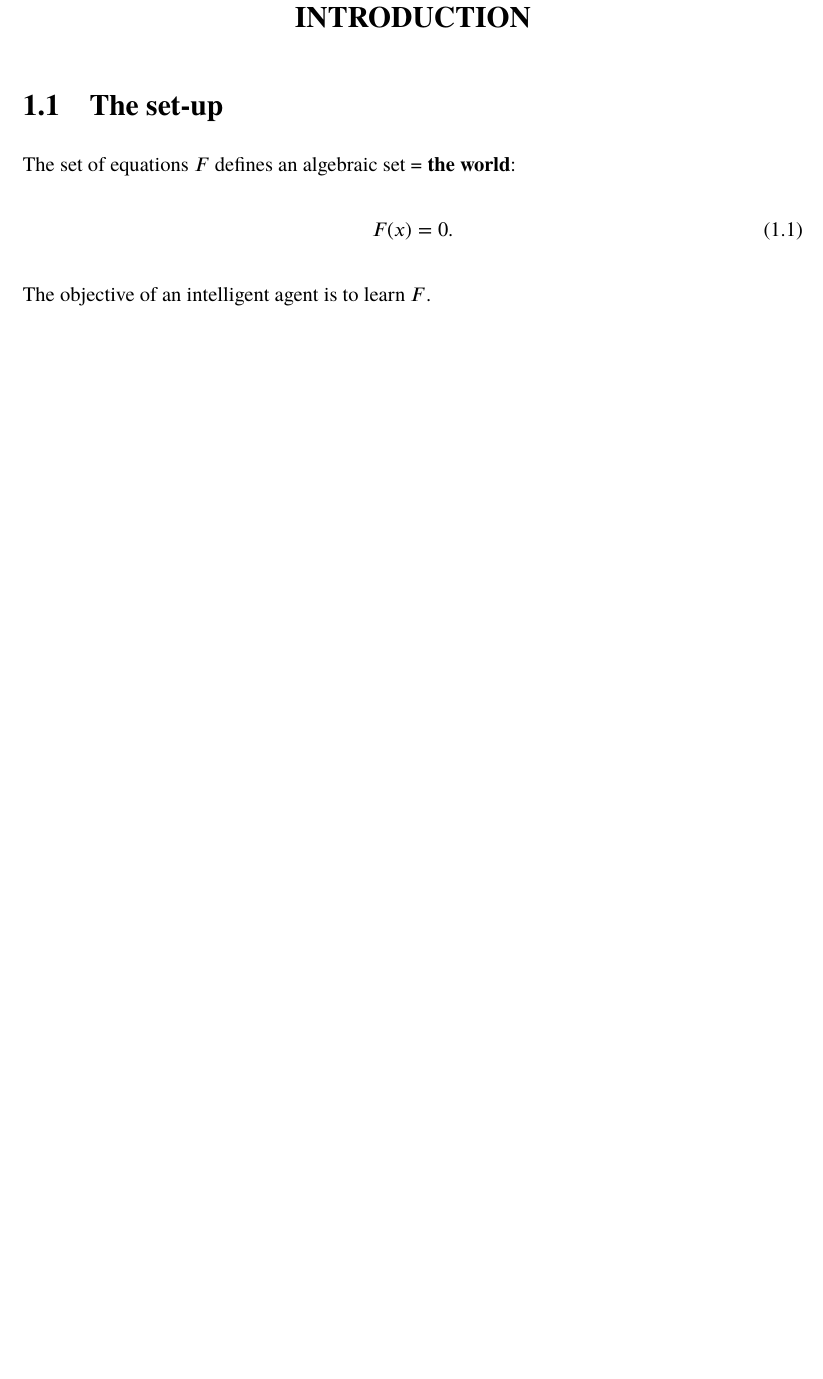
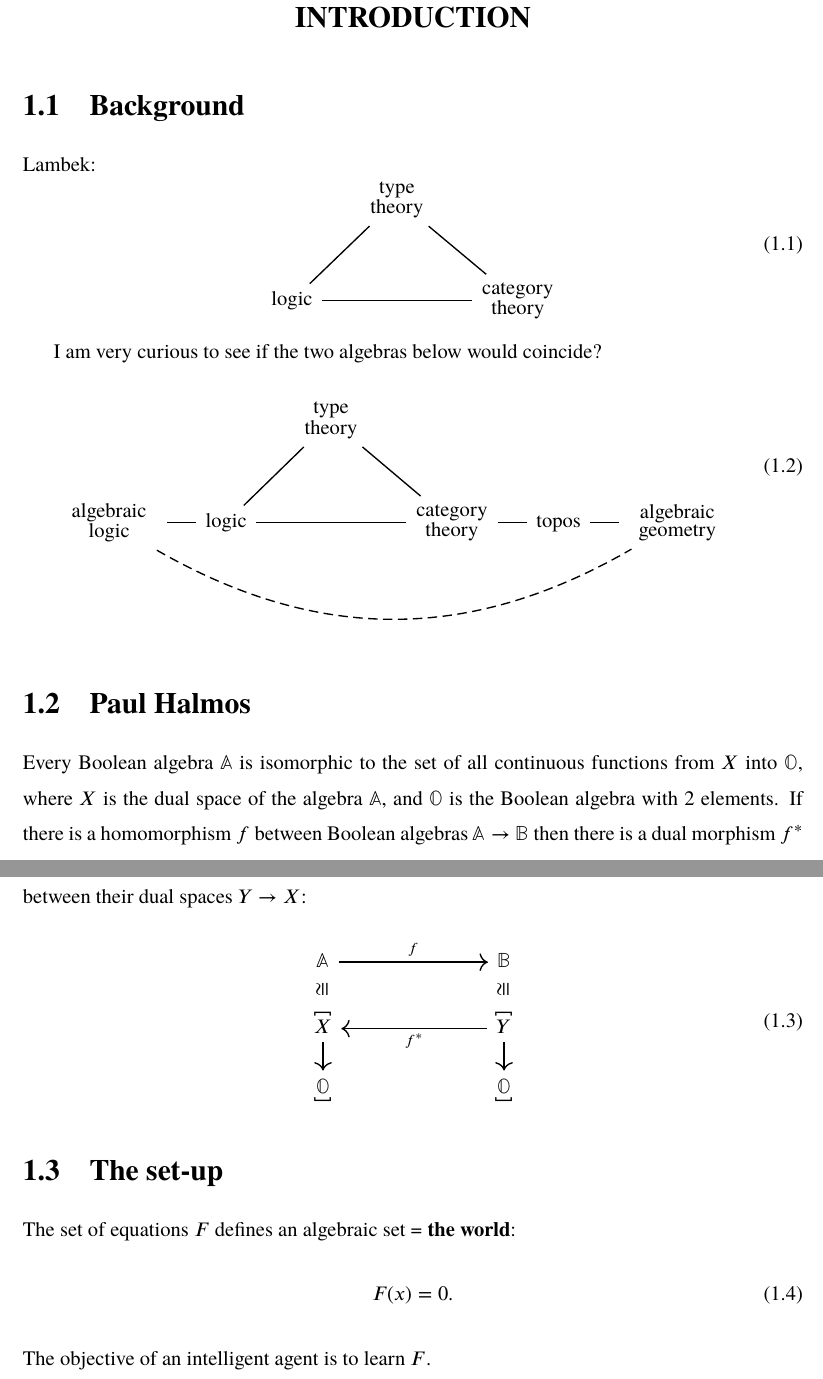
Before and after one commit to Cybernetic1/masters-thesis, a LaTeX thesis (mythesis.tex, which reads chapters/Ch_Introduction.tex): part of page 19 of 34 before the commit and two parts of pages 19 and 20 of 34 after it, the two joined at a grey line, cut so that both start at the same text, the shorter picture padded with empty space. Compiled offline with XeLaTeX; a missing font is replaced by an installed copy or a similar font.

Commit message:
Halmos' duality between Boolean algebra and Boolean spaces

```diff
--- a/chapters/Ch_Introduction.tex
+++ b/chapters/Ch_Introduction.tex
@@ -1,4 +1,33 @@
 \chapter{Introduction}\label{chap:introduction}
+
+\section{Background}
+
+Lambek:
+\begin{equation}
+\begin{tikzcd}[row sep=1cm, column sep=0.6cm]
+& \parbox{1.5cm}{\linespread{-0.5}\selectfont\centering type theory} \arrow[dl,dash] \arrow[dr,dash] & \\
+\mbox{logic} \arrow[rr,dash] & {} & \parbox{1.5cm}{\linespread{-0.5}\selectfont\centering category theory}
+\end{tikzcd}
+\end{equation}
+
+I am very curious to see if the two algebras below would coincide?
+\begin{equation}
+\begin{tikzcd}[row sep=1cm, column sep=0.6cm]
+ & & \parbox{1.5cm}{\linespread{-0.5}\selectfont\centering type theory} \arrow[dl,dash] \arrow[dr,dash] & & & \\
+\parbox{2cm}{\linespread{-0.5}\selectfont\centering algebraic logic} \arrow[rrrrr, dashed, dash, bend right] \arrow[r,dash] & \mbox{logic} \arrow[rr,dash] & {} & \parbox{1.5cm}{\linespread{-0.5}\selectfont\centering category theory} \arrow[r,dash] & \mbox{topos} \arrow[r,dash] & \parbox{2cm}{\linespread{-0.5}\selectfont\centering algebraic geometry}
+\end{tikzcd}
+\end{equation}
+
+\section{Paul Halmos}
+
+Every Boolean algebra $\mathbb{A}$ is isomorphic to the set of all continuous functions from $X$ into $\mathbb{O}$, where $X$ is the dual space of the algebra $\mathbb{A}$, and $\mathbb{O}$ is the Boolean algebra with 2 elements.  If there is a homomorphism $f$ between Boolean algebras $\mathbb{A} \rightarrow \mathbb{B}$ then there is a dual morphism $f^*$ between their dual spaces $Y \rightarrow X$:
+\begin{equation}
+\begin{tikzcd}[column sep=3cm, row sep=0.6cm]
+\mathbb{A} \arrow[r,"f"] \arrow[d,shift left=2,phantom,"\cong"{anchor=south,rotate=90}] & \mathbb{B} \arrow[d,shift left=2,phantom,"\cong"{anchor=south,rotate=90}] \\
+\overbracket{X} \arrow[d] & \overbracket{Y} \arrow[d] \arrow[l,"f^*"] \\
+\underbracket{\mathbb{O}} & \underbracket{\mathbb{O}}
+\end{tikzcd}
+\end{equation}
 
 \section{The set-up}
 
--- a/mythesis.tex
+++ b/mythesis.tex
@@ -29,6 +29,9 @@
   displaycommittee = false,
   blankpage = true,
 ]{hkustthesis}
+
+\usepackage[many]{tcolorbox}
+\usepackage{tikz-cd}
 
 %% Thesis information
 \hkustsetup {
```
Also changed, not shown: mythesis.pdf, chapters/Ch_Introduction.tex (10 more changed lines).
